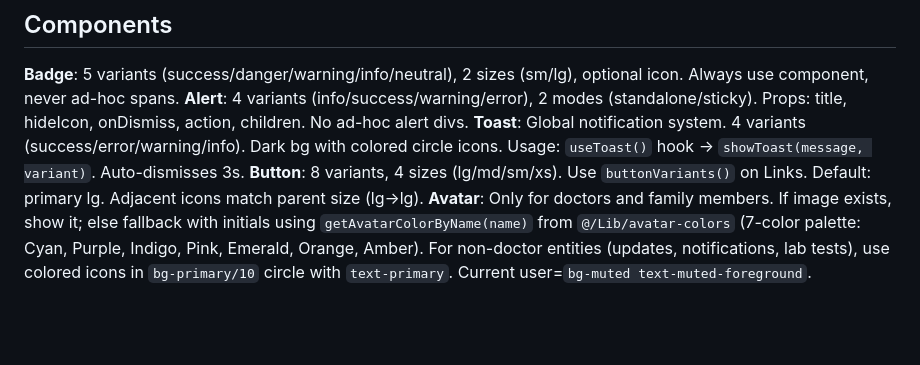
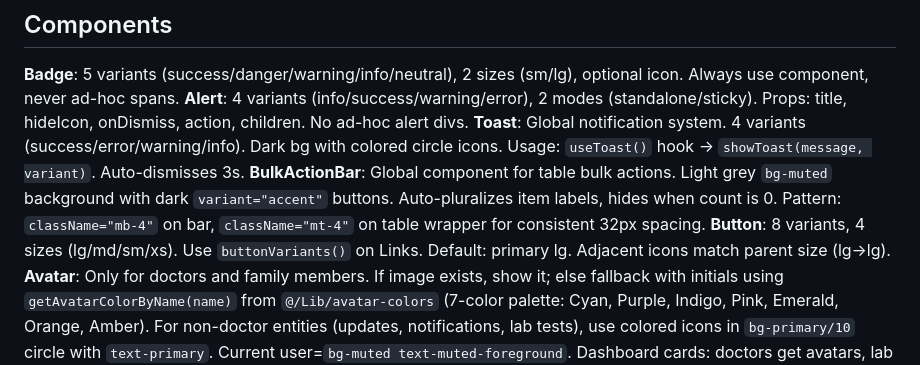
Before and after one commit to tanujapaunikar487/HealthFirst, a Markdown page: claude.md, the part around the change. Drawn GitHub-style; blank space fills up the shorter version.

Commit message:
docs(claude): Add BulkActionBar component documentation
- Document BulkActionBar pattern in Components section
- Specify light grey bg with dark accent variant buttons
- Include spacing pattern (mb-4 on bar, mt-4 on table wrapper)

Co-Authored-By: Claude Sonnet 4.5 <noreply@anthropic.com>

```diff
--- a/claude.md
+++ b/claude.md
@@ -10,6 +10,7 @@ Laravel 11 + React 18 + TS + Inertia v2 + Tailwind v4 + shadcn/ui | `php artisan
 **Badge**: 5 variants (success/danger/warning/info/neutral), 2 sizes (sm/lg), optional icon. Always use component, never ad-hoc spans.
 **Alert**: 4 variants (info/success/warning/error), 2 modes (standalone/sticky). Props: title, hideIcon, onDismiss, action, children. No ad-hoc alert divs.
 **Toast**: Global notification system. 4 variants (success/error/warning/info). Dark bg with colored circle icons. Usage: `useToast()` hook → `showToast(message, variant)`. Auto-dismisses 3s.
+**BulkActionBar**: Global component for table bulk actions. Light grey `bg-muted` background with dark `variant="accent"` buttons. Auto-pluralizes item labels, hides when count is 0. Pattern: `className="mb-4"` on bar, `className="mt-4"` on table wrapper for consistent 32px spacing.
 **Button**: 8 variants, 4 sizes (lg/md/sm/xs). Use `buttonVariants()` on Links. Default: primary lg. Adjacent icons match parent size (lg→lg).
 **Avatar**: Only for doctors and family members. If image exists, show it; else fallback with initials using `getAvatarColorByName(name)` from `@/Lib/avatar-colors` (7-color palette: Cyan, Purple, Indigo, Pink, Emerald, Orange, Amber). For non-doctor entities (updates, notifications, lab tests), use colored icons in `bg-primary/10` circle with `text-primary`. Current user=`bg-muted text-muted-foreground`. Dashboard cards: doctors get avatars, lab tests get icons. Notifications: doctors get avatars, updates get icons. Family member groups: show up to 3 avatars with `-space-x-2`, then `+X` circle for remaining.
 **Insurance Providers**: Display provider logo if available (`provider_logo` field), else fallback to avatar with initials. Logos: `h-10 w-10` (table) or `h-14 w-14` (detail), `object-contain`, no background. Logo assets in `/public/assets/images/{provider-slug}.png`.
```
